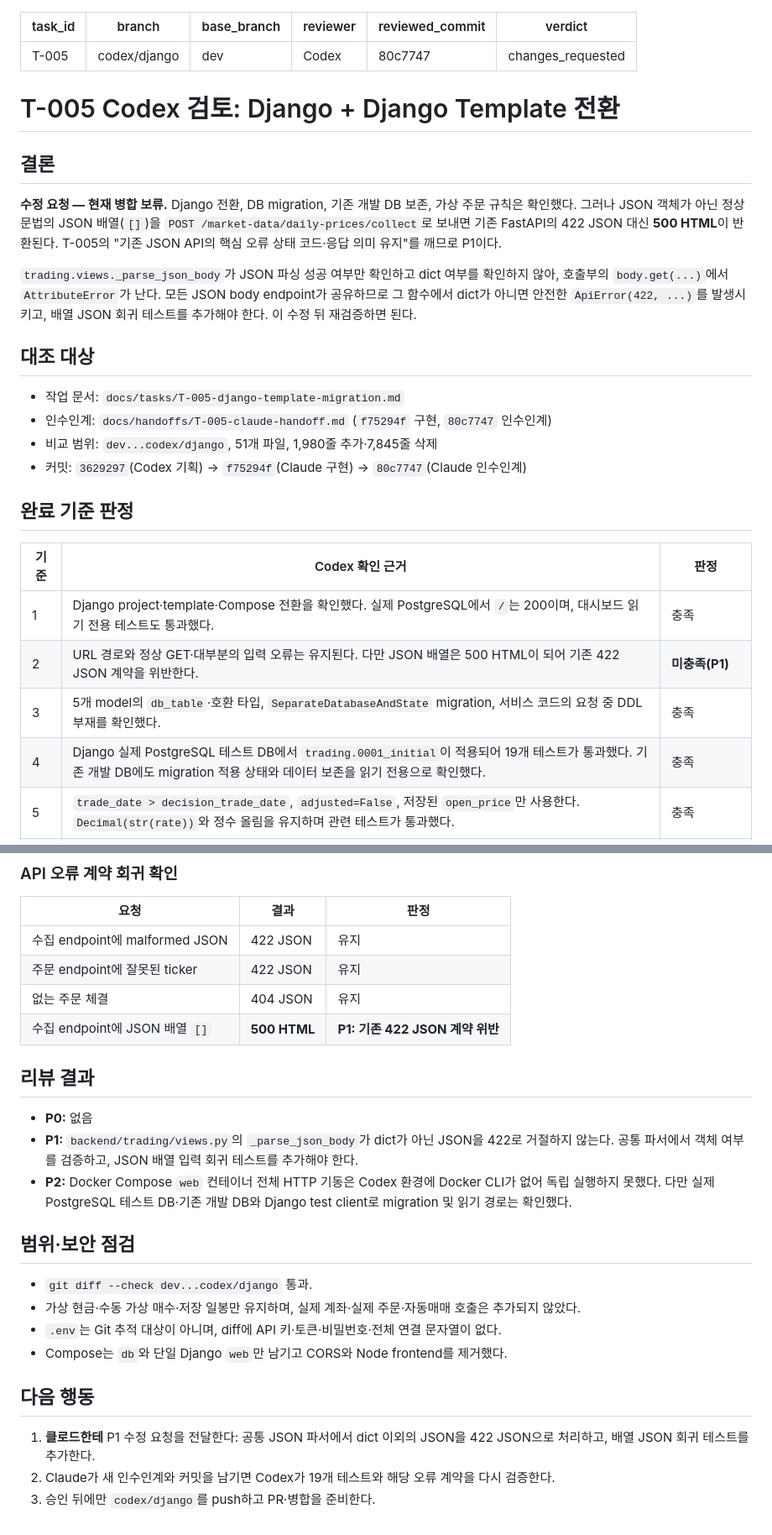
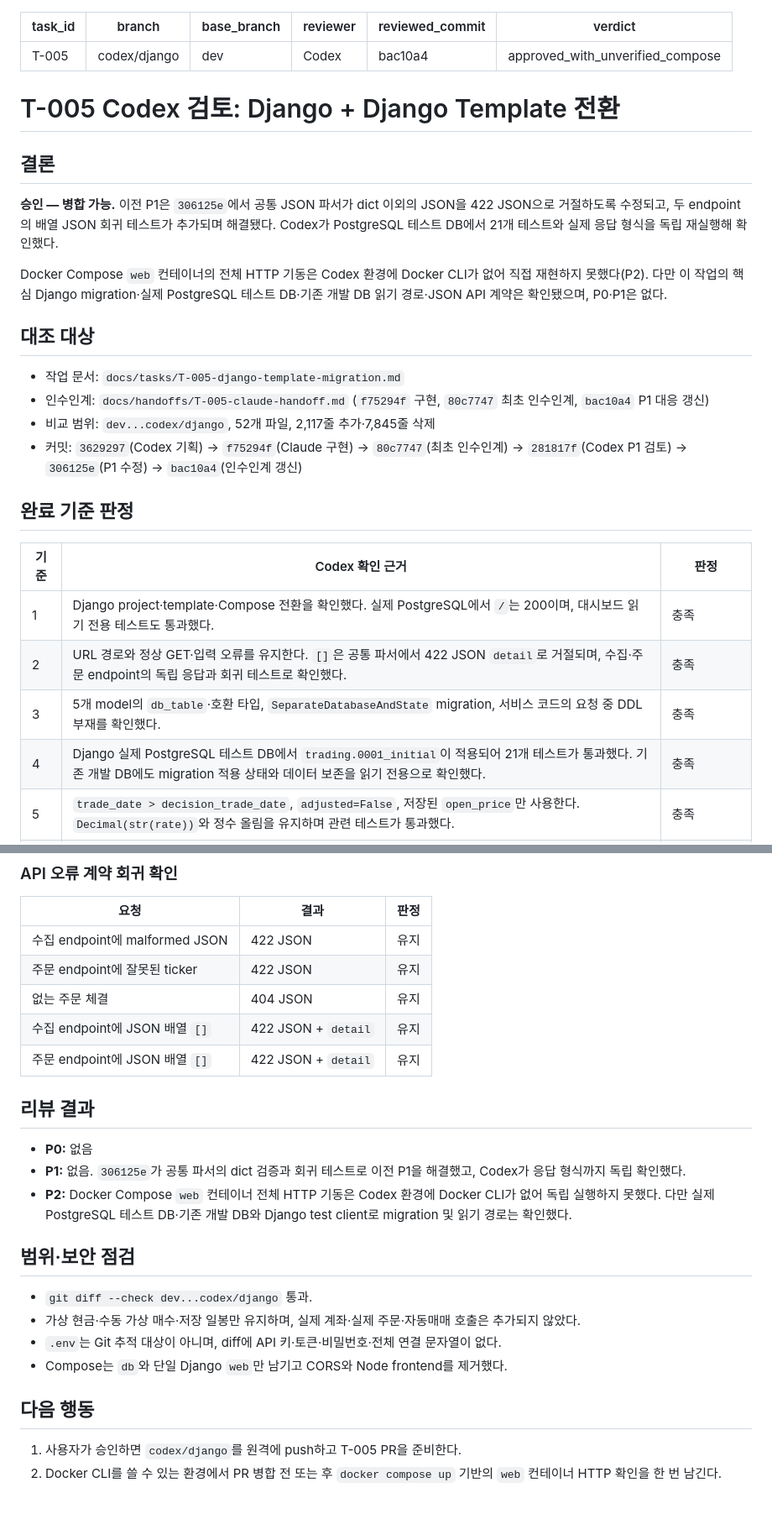
Before and after one commit to ChangJe-P/stock-pro, a Markdown page: docs/reviews/T-005-codex-review.md, 2 parts joined by grey strips. Shown at 84% size. Rendered like a GitHub page.

Commit message:
docs: approve T-005 after JSON contract fix

```diff
--- a/docs/reviews/T-005-codex-review.md
+++ b/docs/reviews/T-005-codex-review.md
@@ -3,33 +3,33 @@ task_id: T-005
 branch: codex/django
 base_branch: dev
 reviewer: Codex
-reviewed_commit: 80c7747
-verdict: changes_requested
+reviewed_commit: bac10a4
+verdict: approved_with_unverified_compose
 ---
 
 # T-005 Codex 검토: Django + Django Template 전환
 
 ## 결론
 
-**수정 요청 — 현재 병합 보류.** Django 전환, DB migration, 기존 개발 DB 보존, 가상 주문 규칙은 확인했다. 그러나 JSON 객체가 아닌 정상 문법의 JSON 배열(`[]`)을 `POST /market-data/daily-prices/collect`로 보내면 기존 FastAPI의 422 JSON 대신 **500 HTML**이 반환된다. T-005의 "기존 JSON API의 핵심 오류 상태 코드·응답 의미 유지"를 깨므로 P1이다.
+**승인 — 병합 가능.** 이전 P1은 `306125e`에서 공통 JSON 파서가 dict 이외의 JSON을 422 JSON으로 거절하도록 수정되고, 두 endpoint의 배열 JSON 회귀 테스트가 추가되며 해결됐다. Codex가 PostgreSQL 테스트 DB에서 21개 테스트와 실제 응답 형식을 독립 재실행해 확인했다.
 
-`trading.views._parse_json_body`가 JSON 파싱 성공 여부만 확인하고 dict 여부를 확인하지 않아, 호출부의 `body.get(...)`에서 `AttributeError`가 난다. 모든 JSON body endpoint가 공유하므로 그 함수에서 dict가 아니면 안전한 `ApiError(422, ...)`를 발생시키고, 배열 JSON 회귀 테스트를 추가해야 한다. 이 수정 뒤 재검증하면 된다.
+Docker Compose `web` 컨테이너의 전체 HTTP 기동은 Codex 환경에 Docker CLI가 없어 직접 재현하지 못했다(P2). 다만 이 작업의 핵심 Django migration·실제 PostgreSQL 테스트 DB·기존 개발 DB 읽기 경로·JSON API 계약은 확인됐으며, P0·P1은 없다.
 
 ## 대조 대상
 
 - 작업 문서: `docs/tasks/T-005-django-template-migration.md`
-- 인수인계: `docs/handoffs/T-005-claude-handoff.md` (`f75294f` 구현, `80c7747` 인수인계)
-- 비교 범위: `dev...codex/django`, 51개 파일, 1,980줄 추가·7,845줄 삭제
-- 커밋: `3629297`(Codex 기획) → `f75294f`(Claude 구현) → `80c7747`(Claude 인수인계)
+- 인수인계: `docs/handoffs/T-005-claude-handoff.md` (`f75294f` 구현, `80c7747` 최초 인수인계, `bac10a4` P1 대응 갱신)
+- 비교 범위: `dev...codex/django`, 52개 파일, 2,117줄 추가·7,845줄 삭제
+- 커밋: `3629297`(Codex 기획) → `f75294f`(Claude 구현) → `80c7747`(최초 인수인계) → `281817f`(Codex P1 검토) → `306125e`(P1 수정) → `bac10a4`(인수인계 갱신)
 
 ## 완료 기준 판정
 
 | 기준 | Codex 확인 근거 | 판정 |
 |---|---|---|
 | 1 | Django project·template·Compose 전환을 확인했다. 실제 PostgreSQL에서 `/`는 200이며, 대시보드 읽기 전용 테스트도 통과했다. | 충족 |
-| 2 | URL 경로와 정상 GET·대부분의 입력 오류는 유지된다. 다만 JSON 배열은 500 HTML이 되어 기존 422 JSON 계약을 위반한다. | **미충족(P1)** |
+| 2 | URL 경로와 정상 GET·입력 오류를 유지한다. `[]`은 공통 파서에서 422 JSON `detail`로 거절되며, 수집·주문 endpoint의 독립 응답과 회귀 테스트로 확인했다. | 충족 |
 | 3 | 5개 model의 `db_table`·호환 타입, `SeparateDatabaseAndState` migration, 서비스 코드의 요청 중 DDL 부재를 확인했다. | 충족 |
-| 4 | Django 실제 PostgreSQL 테스트 DB에서 `trading.0001_initial`이 적용되어 19개 테스트가 통과했다. 기존 개발 DB에도 migration 적용 상태와 데이터 보존을 읽기 전용으로 확인했다. | 충족 |
+| 4 | Django 실제 PostgreSQL 테스트 DB에서 `trading.0001_initial`이 적용되어 21개 테스트가 통과했다. 기존 개발 DB에도 migration 적용 상태와 데이터 보존을 읽기 전용으로 확인했다. | 충족 |
 | 5 | `trade_date > decision_trade_date`, `adjusted=False`, 저장된 `open_price`만 사용한다. `Decimal(str(rate))`와 정수 올림을 유지하며 관련 테스트가 통과했다. | 충족 |
 | 6 | `transaction.atomic()` 안에서 계좌·주문 `select_for_update()`와 원장 추가·상태 갱신을 처리한다. | 충족(코드·테스트 DB) |
 | 7 | root view는 조회만 수행하며 테스트와 기존 개발 DB의 GET `/` 200으로 확인했다. | 충족 |
@@ -86,12 +86,13 @@ python -X utf8 -c "... execute_from_command_line(['manage.py', 'test', 'trading'
 | 수집 endpoint에 malformed JSON | 422 JSON | 유지 |
 | 주문 endpoint에 잘못된 ticker | 422 JSON | 유지 |
 | 없는 주문 체결 | 404 JSON | 유지 |
-| 수집 endpoint에 JSON 배열 `[]` | **500 HTML** | **P1: 기존 422 JSON 계약 위반** |
+| 수집 endpoint에 JSON 배열 `[]` | 422 JSON + `detail` | 유지 |
+| 주문 endpoint에 JSON 배열 `[]` | 422 JSON + `detail` | 유지 |
 
 ## 리뷰 결과
 
 - **P0:** 없음
-- **P1:** `backend/trading/views.py`의 `_parse_json_body`가 dict가 아닌 JSON을 422로 거절하지 않는다. 공통 파서에서 객체 여부를 검증하고, JSON 배열 입력 회귀 테스트를 추가해야 한다.
+- **P1:** 없음. `306125e`가 공통 파서의 dict 검증과 회귀 테스트로 이전 P1을 해결했고, Codex가 응답 형식까지 독립 확인했다.
 - **P2:** Docker Compose `web` 컨테이너 전체 HTTP 기동은 Codex 환경에 Docker CLI가 없어 독립 실행하지 못했다. 다만 실제 PostgreSQL 테스트 DB·기존 개발 DB와 Django test client로 migration 및 읽기 경로는 확인했다.
 
 ## 범위·보안 점검
@@ -103,6 +104,5 @@ python -X utf8 -c "... execute_from_command_line(['manage.py', 'test', 'trading'
 
 ## 다음 행동
 
-1. **클로드한테** P1 수정 요청을 전달한다: 공통 JSON 파서에서 dict 이외의 JSON을 422 JSON으로 처리하고, 배열 JSON 회귀 테스트를 추가한다.
-2. Claude가 새 인수인계와 커밋을 남기면 Codex가 19개 테스트와 해당 오류 계약을 다시 검증한다.
-3. 승인 뒤에만 `codex/django`를 push하고 PR·병합을 준비한다.
+1. 사용자가 승인하면 `codex/django`를 원격에 push하고 T-005 PR을 준비한다.
+2. Docker CLI를 쓸 수 있는 환경에서 PR 병합 전 또는 후 `docker compose up` 기반의 `web` 컨테이너 HTTP 확인을 한 번 남긴다.
```
Also changed, not shown: other parts of docs/reviews/T-005-codex-review.md (+2 -2 lines).
